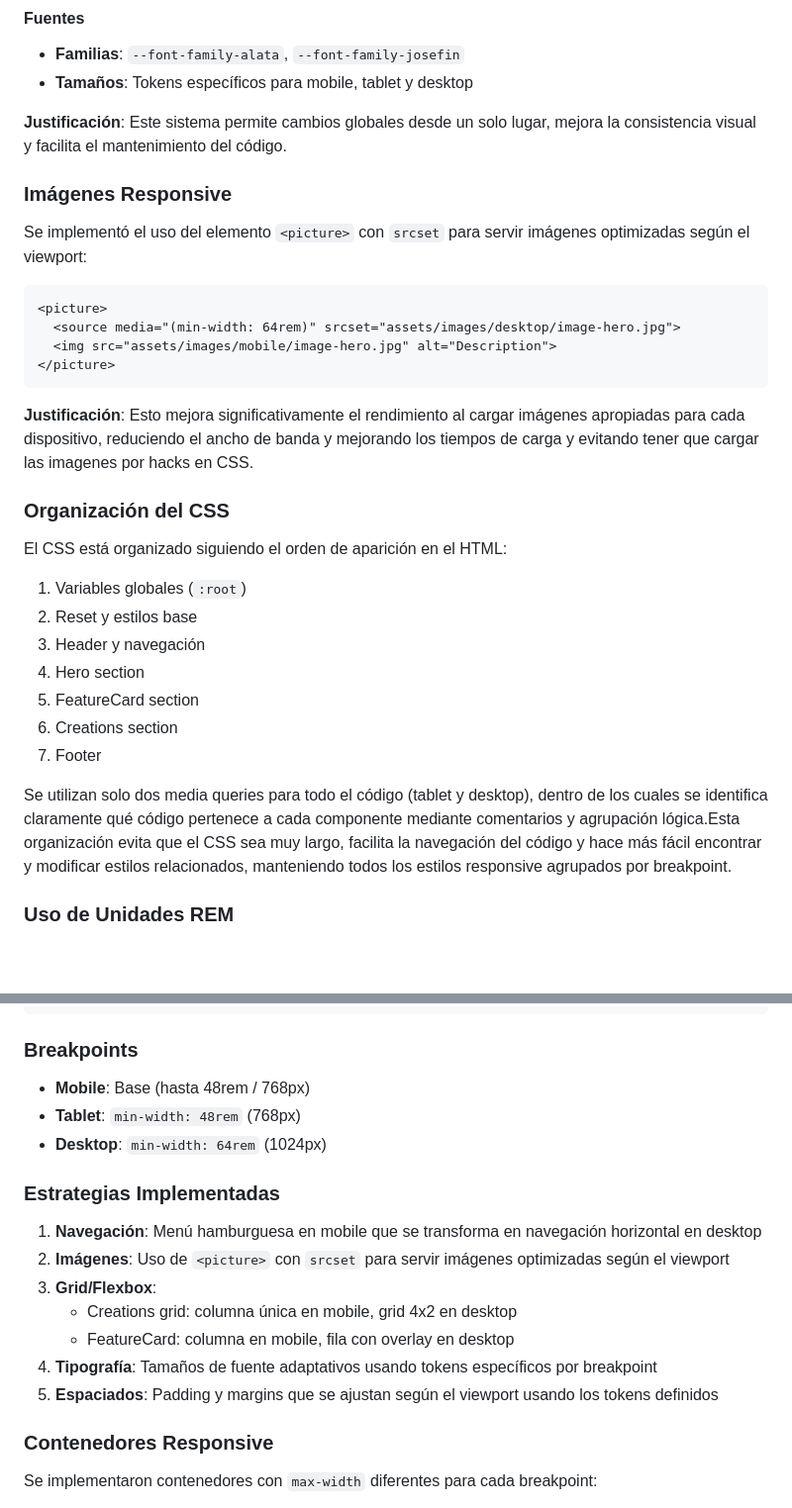
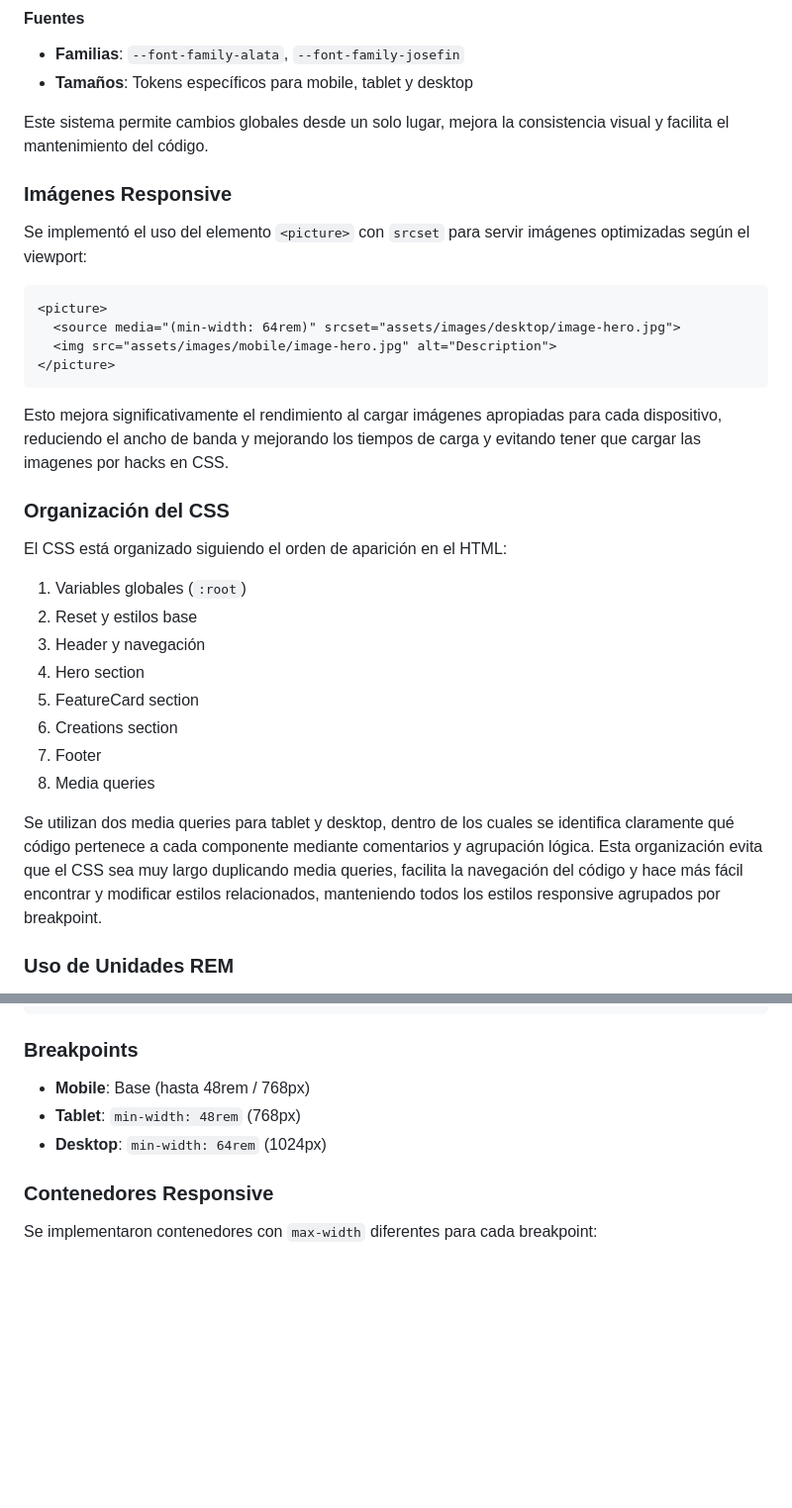
Before and after one commit to angelicamolero/loopstudios-landing-angelicamolero, a Markdown page: README.md, 2 parts joined by grey strips. Shown at 99% size. GitHub-like rendering; blank space fills up the shorter version.

Commit message:
documentation adjustments

````diff
--- a/README.md
+++ b/README.md
@@ -47,7 +47,7 @@ Todos los espaciados están definidos en `rem` para mejor escalabilidad:
 - **Familias**: `--font-family-alata`, `--font-family-josefin`
 - **Tamaños**: Tokens específicos para mobile, tablet y desktop
 
-**Justificación**: Este sistema permite cambios globales desde un solo lugar, mejora la consistencia visual y facilita el mantenimiento del código.
+Este sistema permite cambios globales desde un solo lugar, mejora la consistencia visual y facilita el mantenimiento del código.
 
 ### Imágenes Responsive
 
@@ -60,7 +60,7 @@ Se implementó el uso del elemento `<picture>` con `srcset` para servir imágene
 </picture>
 ```
 
-**Justificación**: Esto mejora significativamente el rendimiento al cargar imágenes apropiadas para cada dispositivo, reduciendo el ancho de banda y mejorando los tiempos de carga y evitando tener que cargar las imagenes por hacks en CSS.
+Esto mejora significativamente el rendimiento al cargar imágenes apropiadas para cada dispositivo, reduciendo el ancho de banda y mejorando los tiempos de carga y evitando tener que cargar las imagenes por hacks en CSS.
 
 ### Organización del CSS
 
@@ -72,8 +72,9 @@ El CSS está organizado siguiendo el orden de aparición en el HTML:
 5. FeatureCard section
 6. Creations section
 7. Footer
+8. Media queries
 
-Se utilizan solo dos media queries para todo el código (tablet y desktop), dentro de los cuales se identifica claramente qué código pertenece a cada componente mediante comentarios y agrupación lógica.Esta organización evita que el CSS sea muy largo, facilita la navegación del código y hace más fácil encontrar y modificar estilos relacionados, manteniendo todos los estilos responsive agrupados por breakpoint.
+Se utilizan dos media queries para tablet y desktop, dentro de los cuales se identifica claramente qué código pertenece a cada componente mediante comentarios y agrupación lógica. Esta organización evita que el CSS sea muy largo duplicando media queries, facilita la navegación del código y hace más fácil encontrar y modificar estilos relacionados, manteniendo todos los estilos responsive agrupados por breakpoint.
 
 ### Uso de Unidades REM
 
@@ -118,16 +119,6 @@ El diseño comienza con estilos base para mobile y luego se adapta a pantallas m
 - **Tablet**: `min-width: 48rem` (768px)
 - **Desktop**: `min-width: 64rem` (1024px)
 
-### Estrategias Implementadas
-
-1. **Navegación**: Menú hamburguesa en mobile que se transforma en navegación horizontal en desktop
-2. **Imágenes**: Uso de `<picture>` con `srcset` para servir imágenes optimizadas según el viewport
-3. **Grid/Flexbox**:
-   - Creations grid: columna única en mobile, grid 4x2 en desktop
-   - FeatureCard: columna en mobile, fila con overlay en desktop
-4. **Tipografía**: Tamaños de fuente adaptativos usando tokens específicos por breakpoint
-5. **Espaciados**: Padding y margins que se ajustan según el viewport usando los tokens definidos
-
 ### Contenedores Responsive
 
 Se implementaron contenedores con `max-width` diferentes para cada breakpoint:
````
